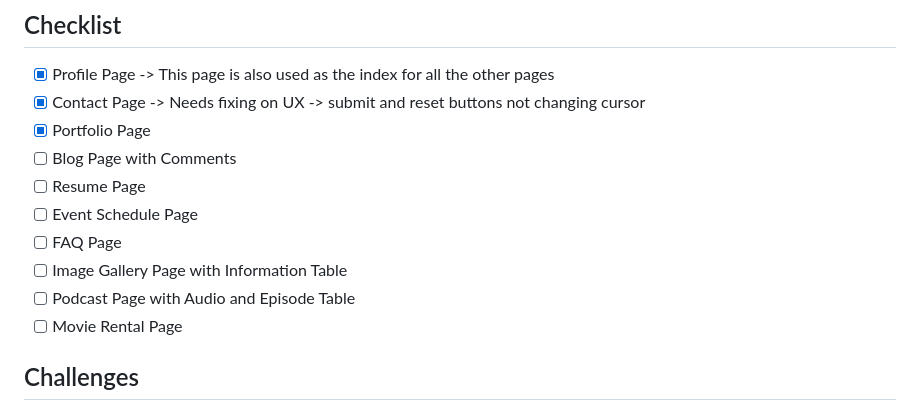
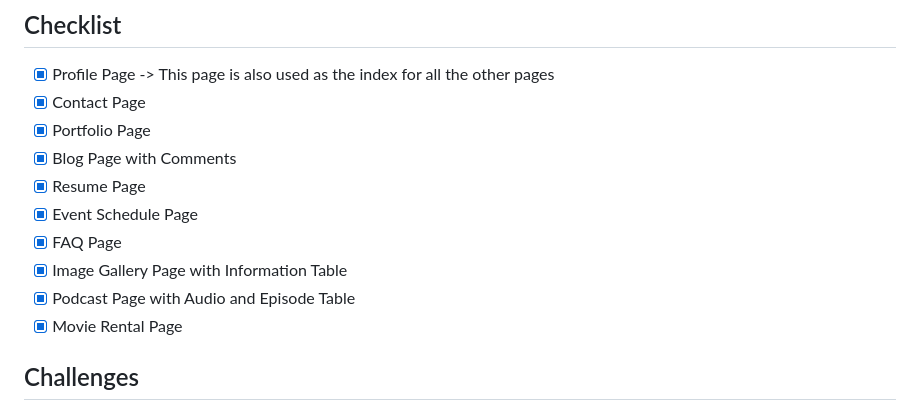
Before and after one commit to Killjoybr/html-interacao-humano-computador, a Markdown page: README.md, the part around the change printed below. Drawn GitHub-style.

```diff
--- a/README.md
+++ b/README.md
@@ -20,15 +22,15 @@
 ## Checklist
 
 - [x] Profile Page -> This page is also used as the index for all the other pages
-- [x] Contact Page -> Needs fixing on UX -> submit and reset buttons not changing cursor
+- [x] Contact Page
 - [x] Portfolio Page
-- [ ] Blog Page with Comments
-- [ ] Resume Page
-- [ ] Event Schedule Page
-- [ ] FAQ Page
-- [ ] Image Gallery Page with Information Table
-- [ ] Podcast Page with Audio and Episode Table
-- [ ] Movie Rental Page
+- [x] Blog Page with Comments
+- [x] Resume Page
+- [x] Event Schedule Page
+- [x] FAQ Page
+- [x] Image Gallery Page with Information Table
+- [x] Podcast Page with Audio and Episode Table
+- [x] Movie Rental Page
 
 ## Challenges
 
```
Also changed, not shown: other parts of README.md (+2 -0 lines).
